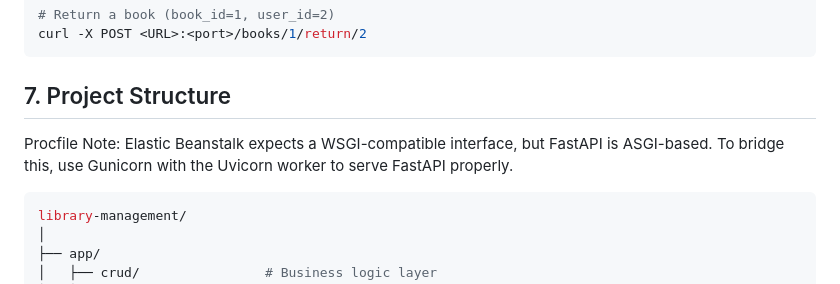
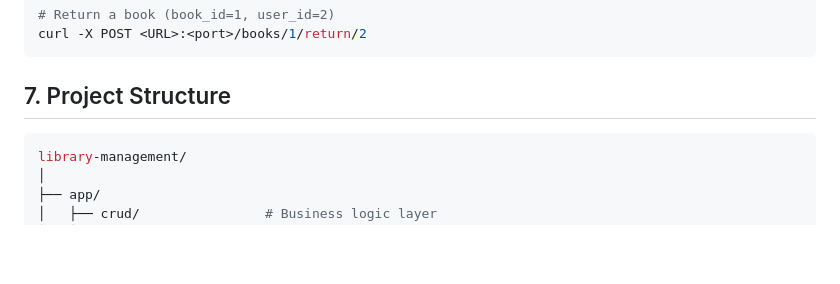
Before and after one commit to leonomar8/library-management, a Markdown page: README.md, the part around the change. Rendered like a GitHub page; blank space fills up the shorter version.

````diff
--- a/README.md
+++ b/README.md
@@ -233,7 +233,7 @@ curl -X POST <URL>:<port>/books/1/return/2
 ```
 
 ## 7. Project Structure
-Procfile Note: Elastic Beanstalk expects a WSGI-compatible interface, but FastAPI is ASGI-based. To bridge this, use Gunicorn with the Uvicorn worker to serve FastAPI properly.
+
 ```bash
 library-management/
 │
````
